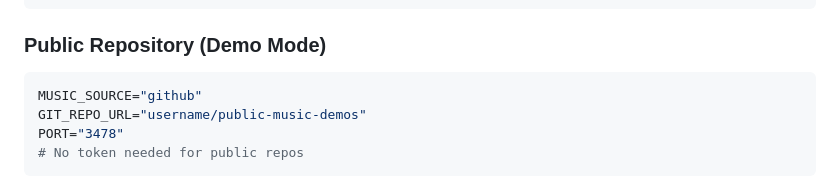
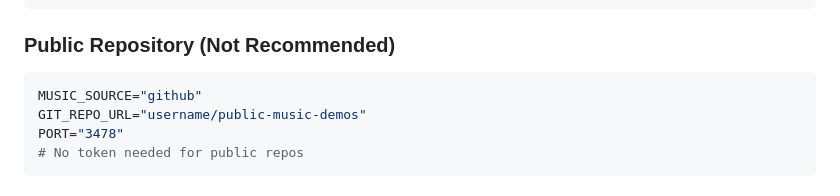
Before and after one commit to xytrux/Nim-Music-Player, a Markdown page: README.md, the part around the change. Rendered like a GitHub page.

Commit message:
Update README to clarify public repository usage as "Not Recommended"

````diff
--- a/README.md
+++ b/README.md
@@ -60,7 +60,7 @@ MUSIC_SOURCE="gitlab"
 PORT="3478"
 ```
 
-### Public Repository (Demo Mode)
+### Public Repository (Not Recommended)
 ```bash
 MUSIC_SOURCE="github"
 GIT_REPO_URL="username/public-music-demos"
````
